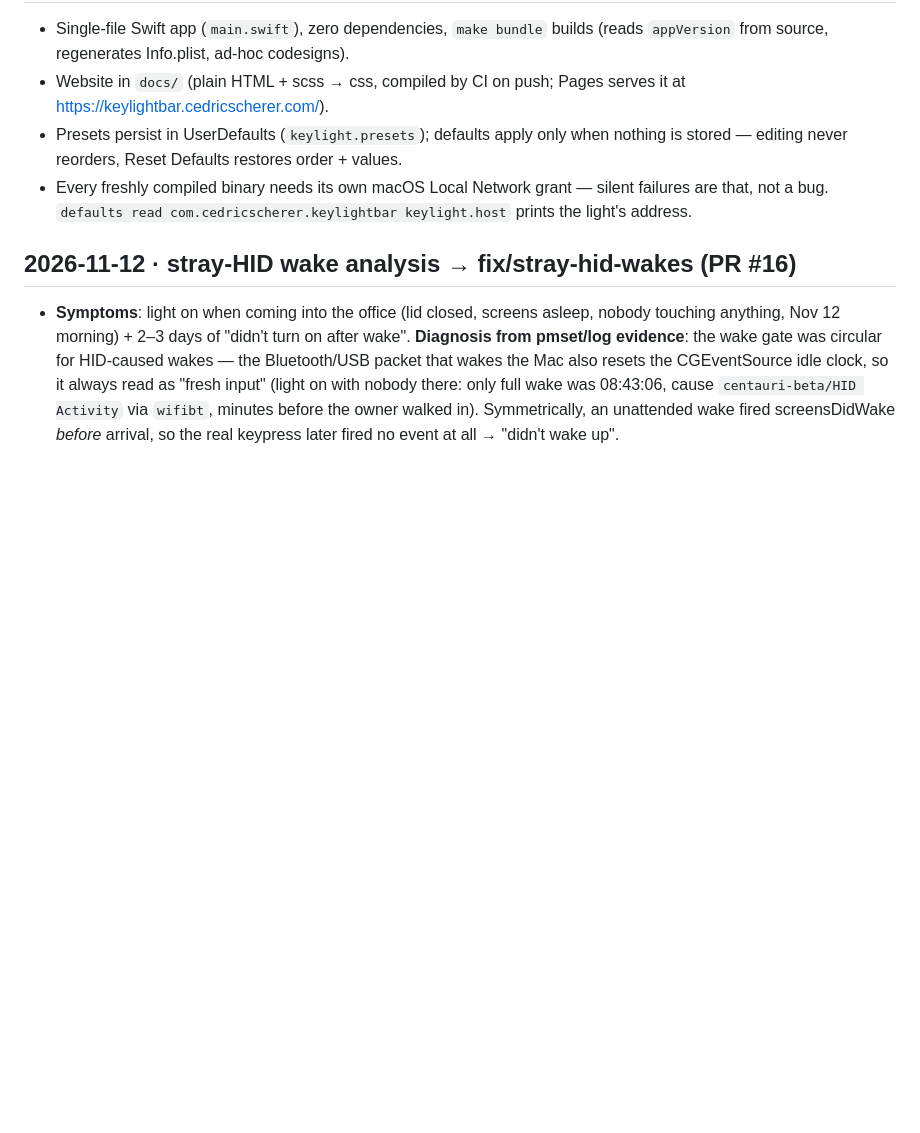
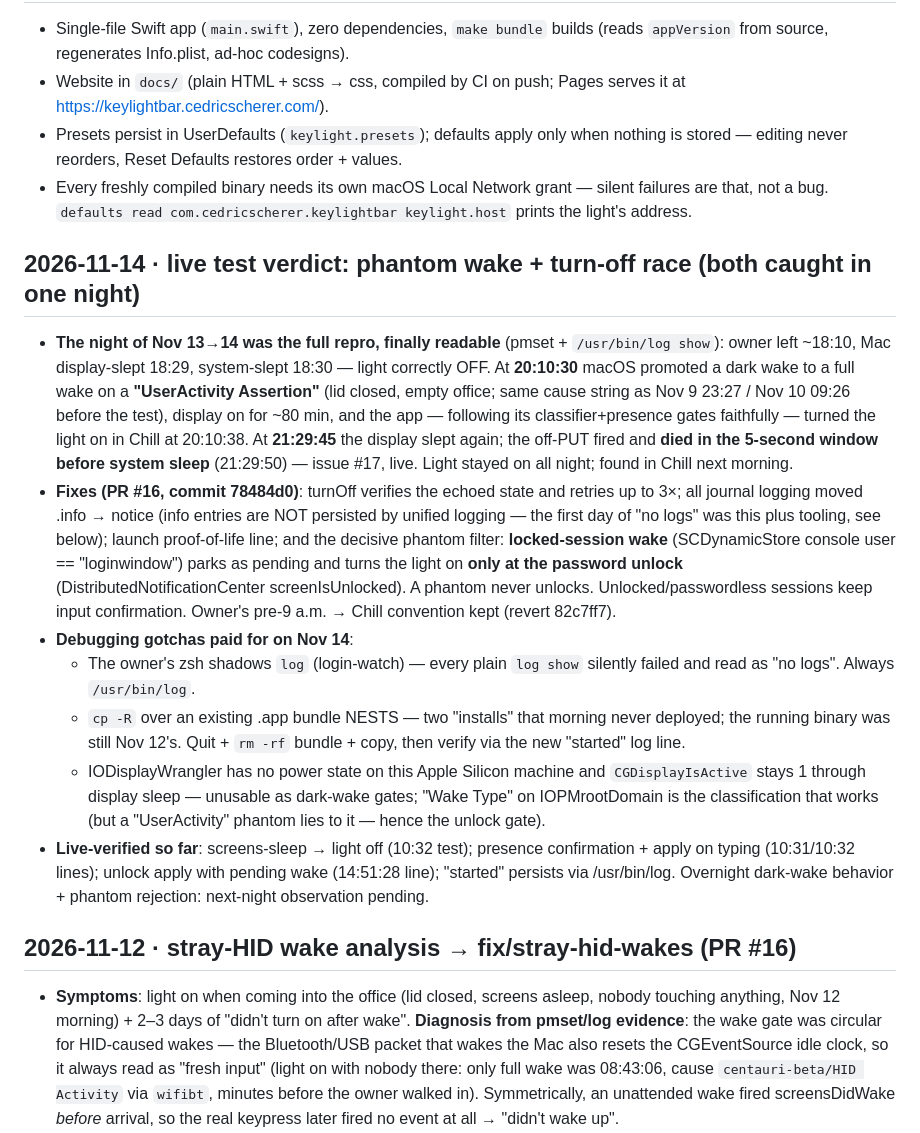
Before and after one commit to z3tt/keylightbar, a Markdown page: docs/NOTES.md, the part around the change. Drawn GitHub-style; blank space fills up the shorter version.

Commit message:
Add NOTES entry for the live-test verdict and debugging gotchas
Generated by Mistral Vibe.
Co-Authored-By: Mistral Vibe <vibe@mistral.ai>

```diff
--- a/docs/NOTES.md
+++ b/docs/NOTES.md
@@ -13,6 +13,44 @@ entry (see AGENTS.md). Releases: https://github.com/z3tt/keylightbar/releases
   order + values.
 - Every freshly compiled binary needs its own macOS Local Network grant —
   silent failures are that, not a bug. `defaults read com.cedricscherer.keylightbar keylight.host` prints the light's address.
+
+## 2026-11-14 · live test verdict: phantom wake + turn-off race (both caught in one night)
+- **The night of Nov 13→14 was the full repro, finally readable** (pmset +
+  `/usr/bin/log show`): owner left ~18:10, Mac display-slept 18:29, system-slept
+  18:30 — light correctly OFF. At **20:10:30** macOS promoted a dark wake to a
+  full wake on a **"UserActivity Assertion"** (lid closed, empty office;
+  same cause string as Nov 9 23:27 / Nov 10 09:26 before the test), display
+  on for ~80 min, and the app — following its classifier+presence gates
+  faithfully — turned the light on in Chill at 20:10:38. At **21:29:45**
+  the display slept again; the off-PUT fired and **died in the 5-second
+  window before system sleep** (21:29:50) — issue #17, live. Light stayed
+  on all night; found in Chill next morning.
+- **Fixes (PR #16, commit 78484d0)**: turnOff verifies the echoed state and
+  retries up to 3×; all journal logging moved .info → notice (info entries
+  are NOT persisted by unified logging — the first day of "no logs" was this
+  plus tooling, see below); launch proof-of-life line; and the decisive
+  phantom filter: **locked-session wake** (SCDynamicStore console user ==
+  "loginwindow") parks as pending and turns the light on **only at the
+  password unlock** (DistributedNotificationCenter screenIsUnlocked). A
+  phantom never unlocks. Unlocked/passwordless sessions keep input
+  confirmation. Owner's pre-9 a.m. → Chill convention kept (revert 82c7ff7).
+- **Debugging gotchas paid for on Nov 14**:
+  - The owner's zsh shadows `log` (login-watch) — every plain `log show`
+    silently failed and read as "no logs". Always `/usr/bin/log`.
+  - `cp -R` over an existing .app bundle NESTS — two "installs" that
+    morning never deployed; the running binary was still Nov 12's.
+    Quit + `rm -rf` bundle + copy, then verify via the new "started"
+    log line.
+  - IODisplayWrangler has no power state on this Apple Silicon machine and
+    `CGDisplayIsActive` stays 1 through display sleep — unusable as
+    dark-wake gates; "Wake Type" on IOPMrootDomain is the classification
+    that works (but a "UserActivity" phantom lies to it — hence the
+    unlock gate).
+- **Live-verified so far**: screens-sleep → light off (10:32 test);
+  presence confirmation + apply on typing (10:31/10:32 lines); unlock
+  apply with pending wake (14:51:28 line); "started" persists via
+  /usr/bin/log. Overnight dark-wake behavior + phantom rejection:
+  next-night observation pending.
 
 ## 2026-11-12 · stray-HID wake analysis → fix/stray-hid-wakes (PR #16)
 - **Symptoms**: light on when coming into the office (lid closed, screens
```
